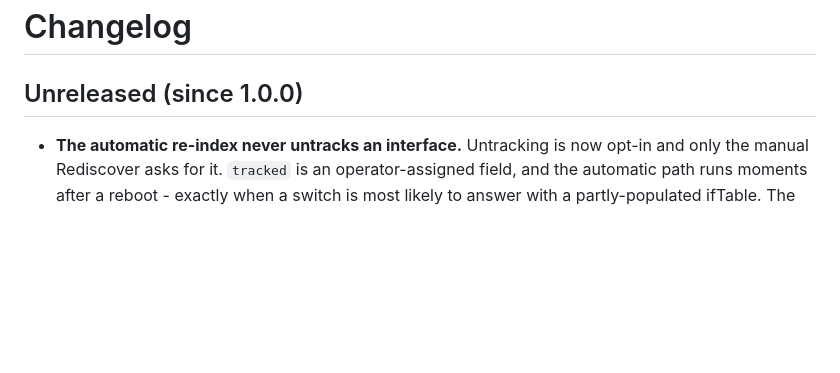
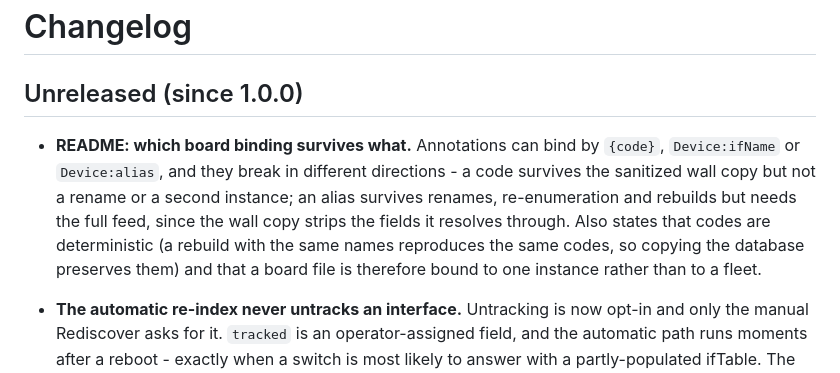
Before and after one commit to RootSwitch/SNMPCanvas, a Markdown page: CHANGELOG.md, the part around the change. Drawn GitHub-style; blank space fills up the shorter version.

```diff
--- a/CHANGELOG.md
+++ b/CHANGELOG.md
@@ -1,6 +1,15 @@
 # Changelog
 
 ## Unreleased (since 1.0.0)
+
+- **README: which board binding survives what.** Annotations can bind by
+  `{code}`, `Device:ifName` or `Device:alias`, and they break in different
+  directions - a code survives the sanitized wall copy but not a rename or a
+  second instance; an alias survives renames, re-enumeration and rebuilds but
+  needs the full feed, since the wall copy strips the fields it resolves
+  through. Also states that codes are deterministic (a rebuild with the same
+  names reproduces the same codes, so copying the database preserves them) and
+  that a board file is therefore bound to one instance rather than to a fleet.
 
 - **The automatic re-index never untracks an interface.** Untracking is now
   opt-in and only the manual Rediscover asks for it. `tracked` is an
```
Also changed, not shown: README.md (+29 -0 lines).
